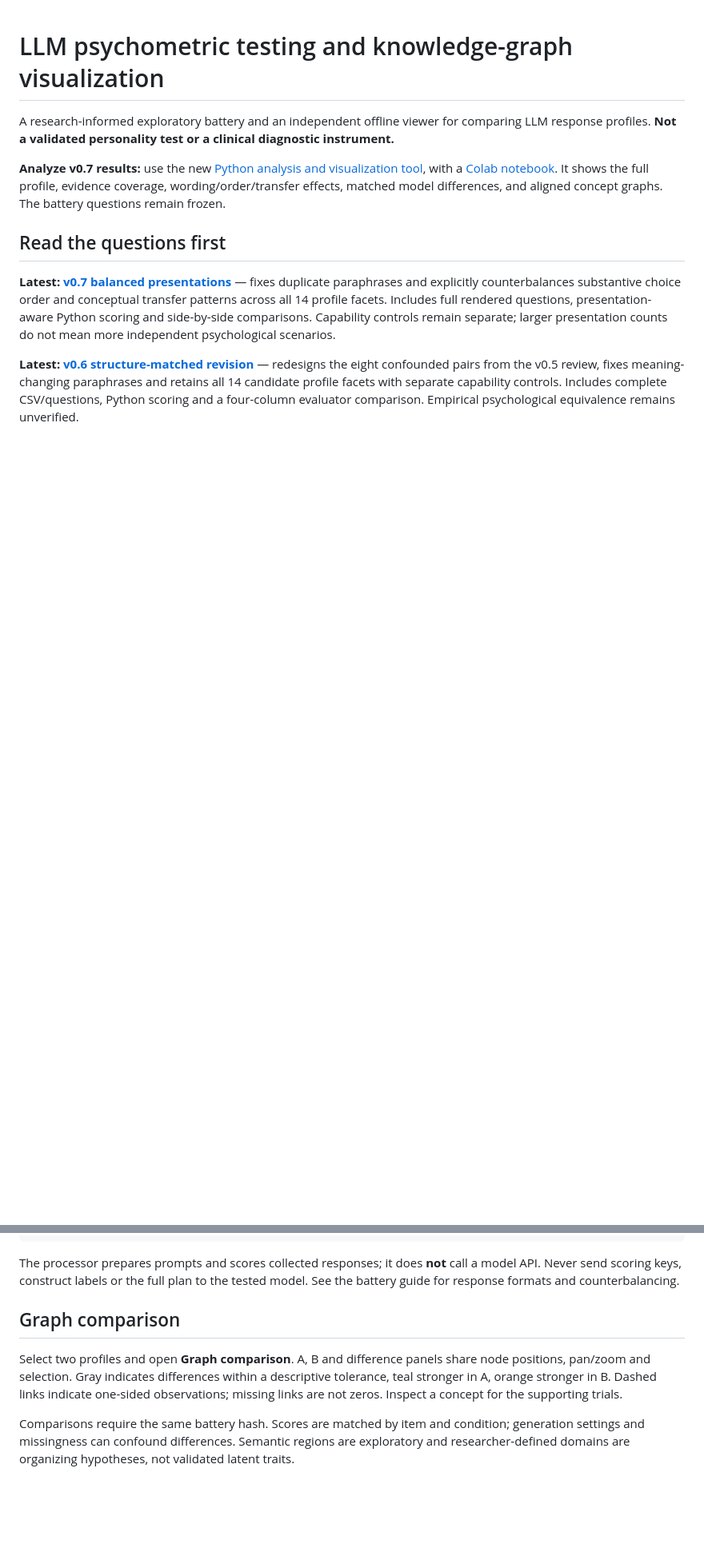
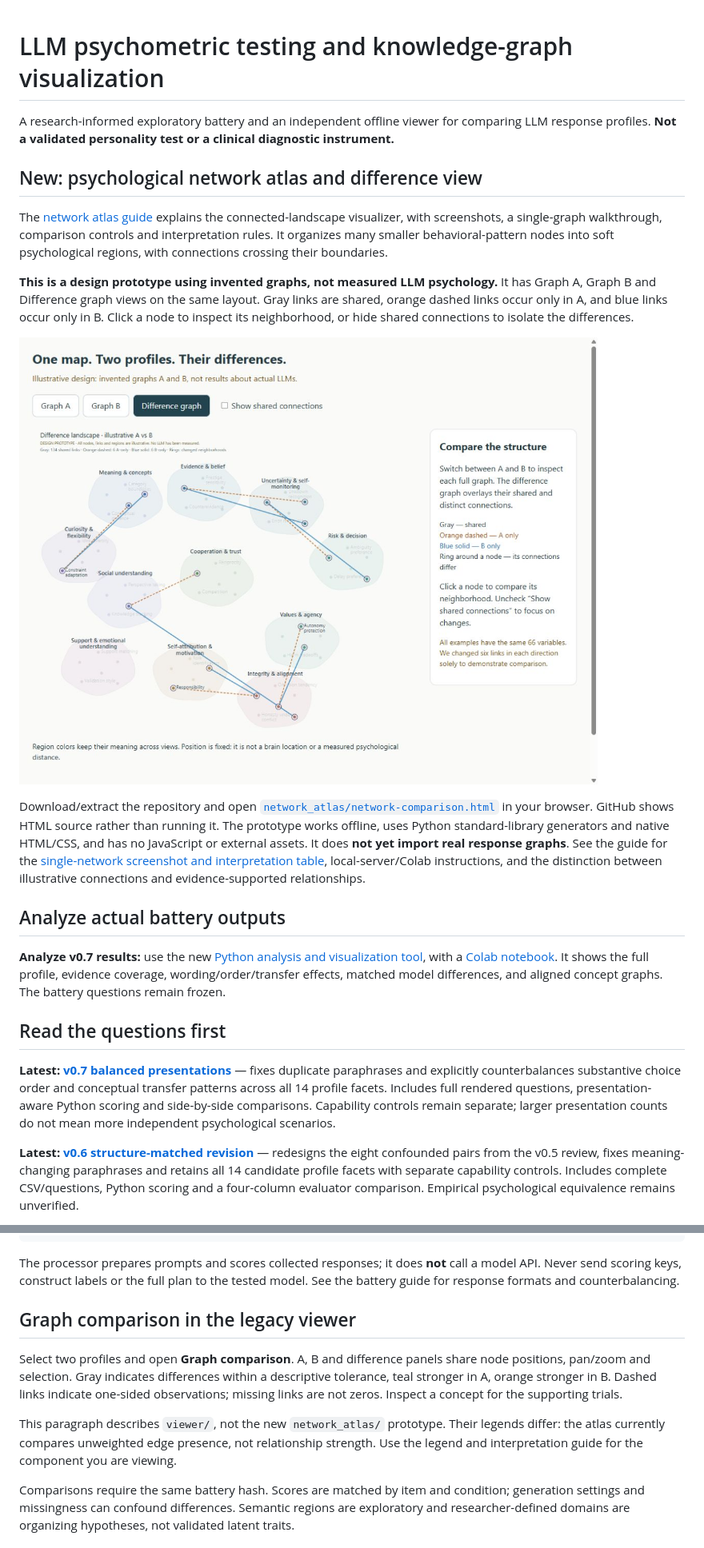
Before and after one commit to dwtrott/llm_psychometric_test, a Markdown page: README.md, 2 parts joined by grey strips. Shown at 80% size. Rendered like a GitHub page; pictures changed too: network_atlas/screenshots/differences-only.jpg (added); blank space fills up the shorter version.

Commit message:
Publish network atlas prototype with screenshots and interpretation guide

```diff
--- a/README.md
+++ b/README.md
@@ -1,6 +1,18 @@
 # LLM psychometric testing and knowledge-graph visualization
 
 A research-informed exploratory battery and an independent offline viewer for comparing LLM response profiles. **Not a validated personality test or a clinical diagnostic instrument.**
+
+## New: psychological network atlas and difference view
+
+The [network atlas guide](network_atlas/README.md) explains the connected-landscape visualizer, with screenshots, a single-graph walkthrough, comparison controls and interpretation rules. It organizes many smaller behavioral-pattern nodes into soft psychological regions, with connections crossing their boundaries.
+
+**This is a design prototype using invented graphs, not measured LLM psychology.** It has Graph A, Graph B and Difference graph views on the same layout. Gray links are shared, orange dashed links occur only in A, and blue links occur only in B. Click a node to inspect its neighborhood, or hide shared connections to isolate the differences.
+
+![Psychological network comparison with shared connections hidden](network_atlas/screenshots/differences-only.jpg)
+
+Download/extract the repository and open [`network_atlas/network-comparison.html`](network_atlas/network-comparison.html) in your browser. GitHub shows HTML source rather than running it. The prototype works offline, uses Python standard-library generators and native HTML/CSS, and has no JavaScript or external assets. It does **not yet import real response graphs**. See the guide for the [single-network screenshot and interpretation table](network_atlas/README.md#how-to-read-the-visualizer), local-server/Colab instructions, and the distinction between illustrative connections and evidence-supported relationships.
+
+## Analyze actual battery outputs
 
 **Analyze v0.7 results:** use the new [Python analysis and visualization tool](analyzer/README.md), with a [Colab notebook](analyzer/Psychometric_Analysis.ipynb). It shows the full profile, evidence coverage, wording/order/transfer effects, matched model differences, and aligned concept graphs. The battery questions remain frozen.
 
@@ -52,9 +66,11 @@ python viewer/viewer.py results/modelA/graph.json --out results/modelA/viewer.ht
 
 The processor prepares prompts and scores collected responses; it does **not** call a model API. Never send scoring keys, construct labels or the full plan to the tested model. See the battery guide for response formats and counterbalancing.
 
-## Graph comparison
+## Graph comparison in the legacy viewer
 
 Select two profiles and open **Graph comparison**. A, B and difference panels share node positions, pan/zoom and selection. Gray indicates differences within a descriptive tolerance, teal stronger in A, orange stronger in B. Dashed links indicate one-sided observations; missing links are not zeros. Inspect a concept for the supporting trials.
+
+This paragraph describes `viewer/`, not the new `network_atlas/` prototype. Their legends differ: the atlas currently compares unweighted edge presence, not relationship strength. Use the legend and interpretation guide for the component you are viewing.
 
 Comparisons require the same battery hash. Scores are matched by item and condition; generation settings and missingness can confound differences. Semantic regions are exploratory and researcher-defined domains are organizing hypotheses, not validated latent traits.
 
```
Also changed, not shown: other parts of README.md (+2 -0 lines), network_atlas/README.md (added, +139 -0 lines), network_atlas/screenshots/single-network.jpg (added), 11 other files.
